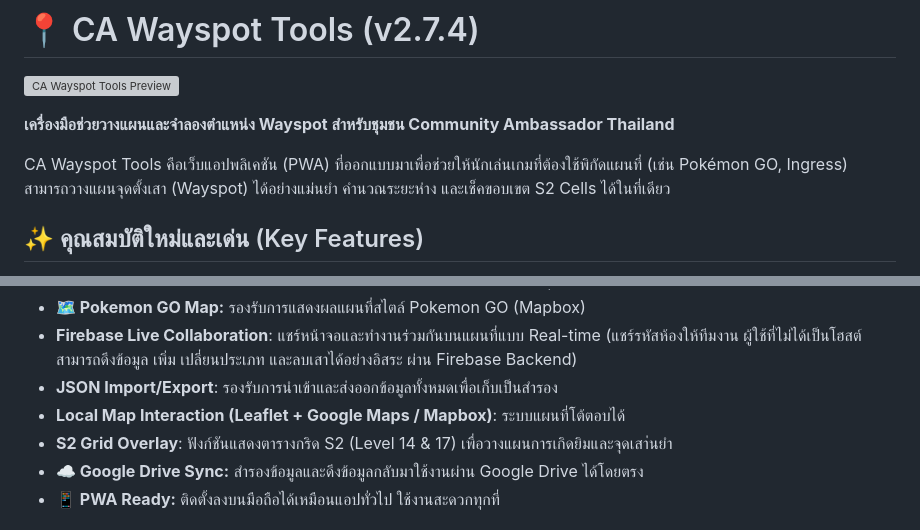
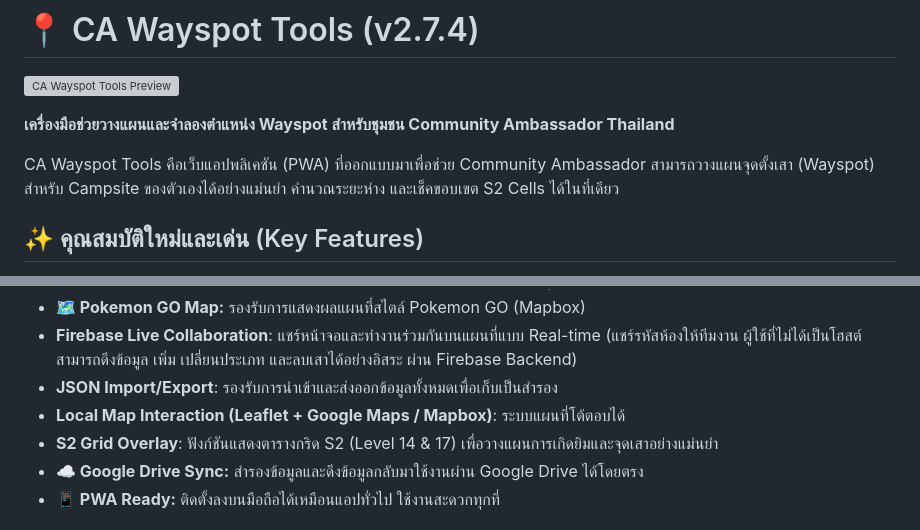
Before and after one commit to HandaTakuya/ca-wayspot-tools, a Markdown page: README.md, 2 parts joined by grey strips. Rendered like a GitHub page; grey boxes are pictures that could not be loaded.

```diff
--- a/README.md
+++ b/README.md
@@ -4,7 +4,7 @@
 
 **เครื่องมือช่วยวางแผนและจำลองตำแหน่ง Wayspot สำหรับชุมชน Community Ambassador Thailand**
 
-CA Wayspot Tools คือเว็บแอปพลิเคชัน (PWA) ที่ออกแบบมาเพื่อช่วยให้นักเล่นเกมที่ต้องใช้พิกัดแผนที่ (เช่น Pokémon GO, Ingress) สามารถวางแผนจุดตั้งเสา (Wayspot) ได้อย่างแม่นยำ คำนวณระยะห่าง และเช็คขอบเขต S2 Cells ได้ในที่เดียว
+CA Wayspot Tools คือเว็บแอปพลิเคชัน (PWA) ที่ออกแบบมาเพื่อช่วย Community Ambassador สามารถวางแผนจุดตั้งเสา (Wayspot) สำหรับ Campsite ของตัวเองได้อย่างแม่นยำ คำนวณระยะห่าง และเช็คขอบเขต S2 Cells ได้ในที่เดียว
 
 ## ✨ คุณสมบัติใหม่และเด่น (Key Features)
 
@@ -18,7 +18,7 @@ CA Wayspot Tools คือเว็บแอปพลิเคชัน (PWA)
 - **Firebase Live Collaboration**: แชร์หน้าจอและทำงานร่วมกันบนแผนที่แบบ Real-time (แชร์รหัสห้องให้ทีมงาน ผู้ใช้ที่ไม่ได้เป็นโฮสต์สามารถดึงข้อมูล เพิ่ม เปลี่ยนประเภท และลบเสาได้อย่างอิสระ ผ่าน Firebase Backend)
 - **JSON Import/Export**: รองรับการนำเข้าและส่งออกข้อมูลทั้งหมดเพื่อเก็บเป็นสำรอง
 - **Local Map Interaction (Leaflet + Google Maps / Mapbox)**: ระบบแผนที่โต้ตอบได้
-- **S2 Grid Overlay**: ฟังก์ชันแสดงตารางกริด S2 (Level 14 & 17) เพื่อวางแผนการเกิดยิมและจุดเสา่นยำ
+- **S2 Grid Overlay**: ฟังก์ชันแสดงตารางกริด S2 (Level 14 & 17) เพื่อวางแผนการเกิดยิมและจุดเสาอย่างแม่นยำ
 - **☁️ Google Drive Sync:** สำรองข้อมูลและดึงข้อมูลกลับมาใช้งานผ่าน Google Drive ได้โดยตรง
 - **📱 PWA Ready:** ติดตั้งลงบนมือถือได้เหมือนแอปทั่วไป ใช้งานสะดวกทุกที่
 
```
